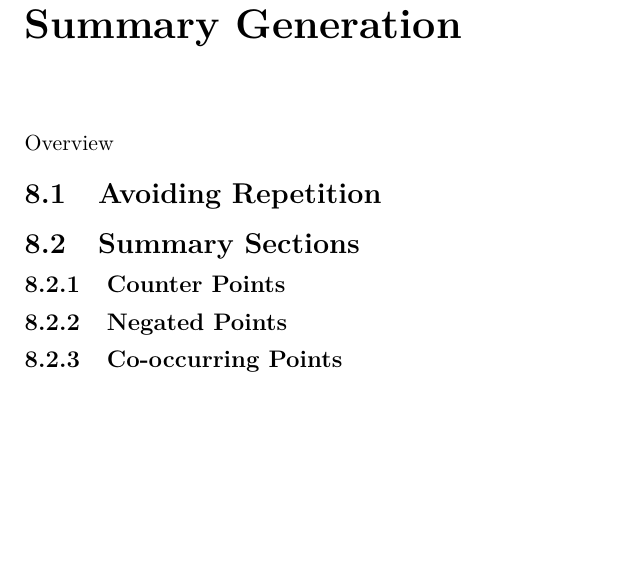
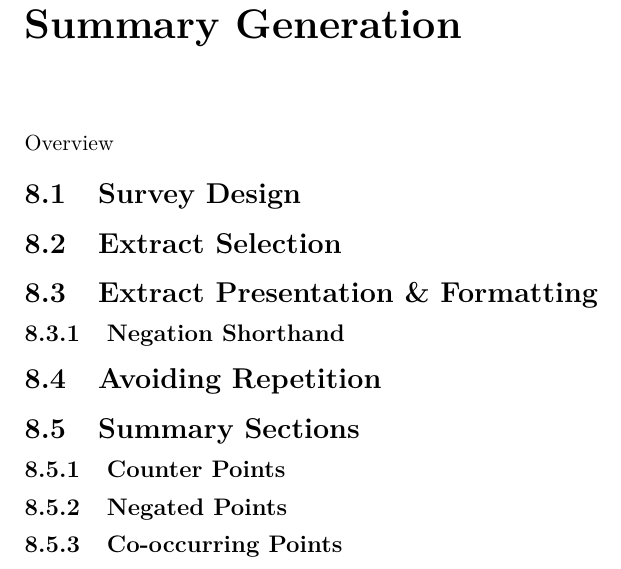
Before and after one commit to charlieegan3/standpoint, a LaTeX thesis (docs/report/abdnthesis.tex, which reads docs/report/summary-generation.tex): part of page 24 of 31, cut so that both start at the same text, the shorter picture padded with empty space. Compiled offline with pdfLaTeX.

Commit message:
Explan plan for summary gen chapter
Extract formatting and selection were missing and are generally applicable to all sections of the generated summary

```diff
--- a/docs/report/summary-generation.tex
+++ b/docs/report/summary-generation.tex
@@ -1,5 +1,9 @@
 \chapter{Summary Generation\label{chap:summary-generation}}
   Overview
+  \section{Survey Design}
+  \section{Extract Selection}
+  \section{Extract Presentation \& Formatting}
+    \subsection{Negation Shorthand}
   \section{Avoiding Repetition}
   \section{Summary Sections}
     \subsection{Counter Points}
```
